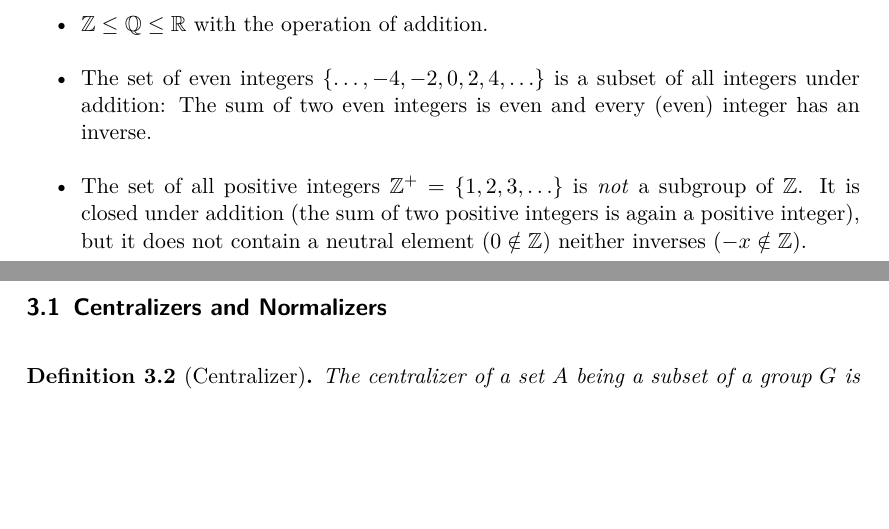
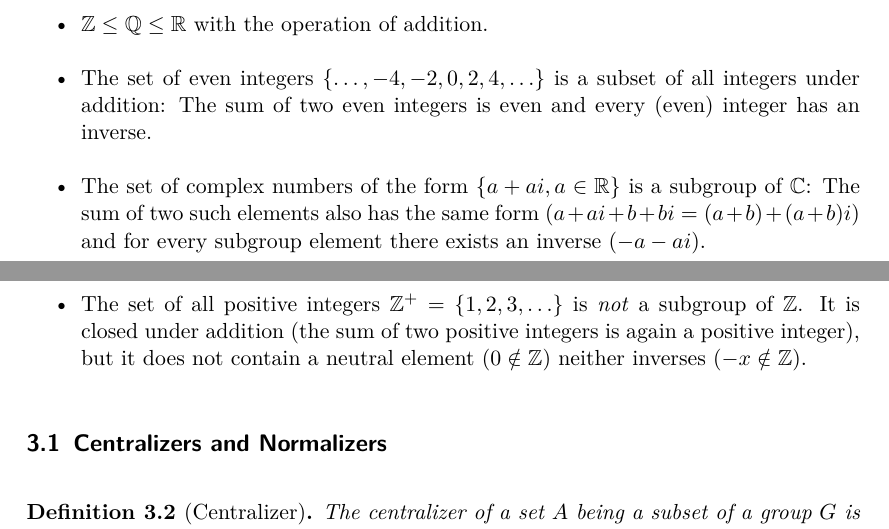
Before and after one commit to ClemensFMN/Journal, a LaTeX document (journal.tex, which reads 2017-06-07-subgroups_01.tex): two parts of pages 16 and 17 of 17, joined at a grey line, cut so that both start at the same text, the shorter picture padded with empty space. Compiled offline with pdfLaTeX.

Commit message:
further additions

```diff
--- a/2017-06-07-subgroups_01.tex
+++ b/2017-06-07-subgroups_01.tex
@@ -23,6 +23,8 @@ The converse; i.e. that if a subset $H$ satisifes (1) and (2), it is a subgroup
 \item $\mZ \leq \mQ \leq \mR$ with the operation of addition.
 
 \item The set of even integers $\{\ldots, -4, -2, 0, 2, 4, \ldots\}$ is a subset of all integers under addition: The sum of two even integers is even and every (even) integer has an inverse.
+
+\item The set of complex numbers of the form $\{a + ai, a \in \mR\}$ is a subgroup of $\mC$: The sum of two such elements also has the same form ($a+ai + b + bi = (a+b) + (a+b)i$) and for every subgroup element there exists an inverse ($-a-ai$).
 
 \item The set of all positive integers $\mZ^+ = \{1,2,3,\ldots\}$ is \emph{not} a subgroup of $\mZ$. It is closed under addition (the sum of two positive integers is again a positive integer), but it does not contain a neutral element ($0 \notin \mZ$) neither inverses ($-x \notin \mZ$).
 
```
